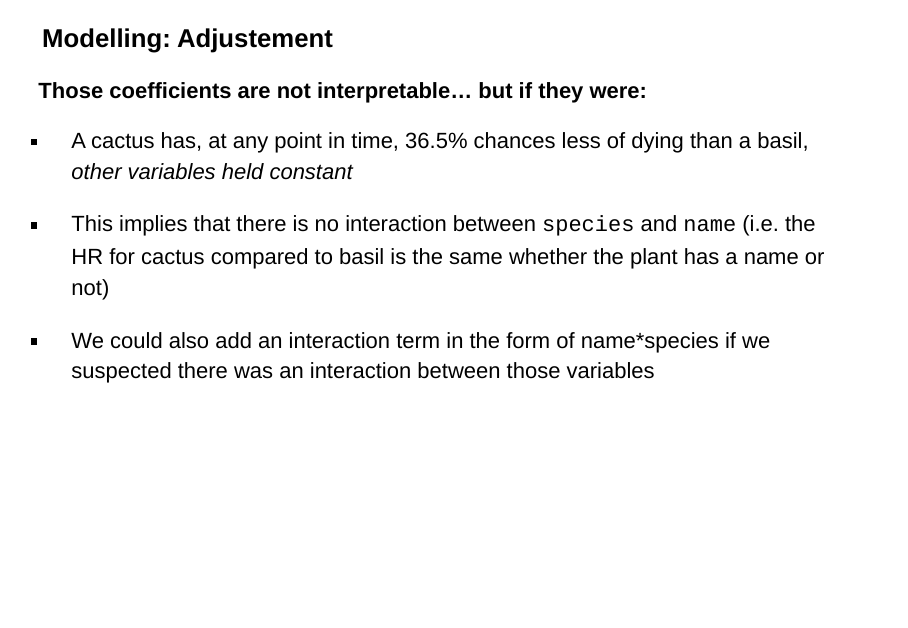
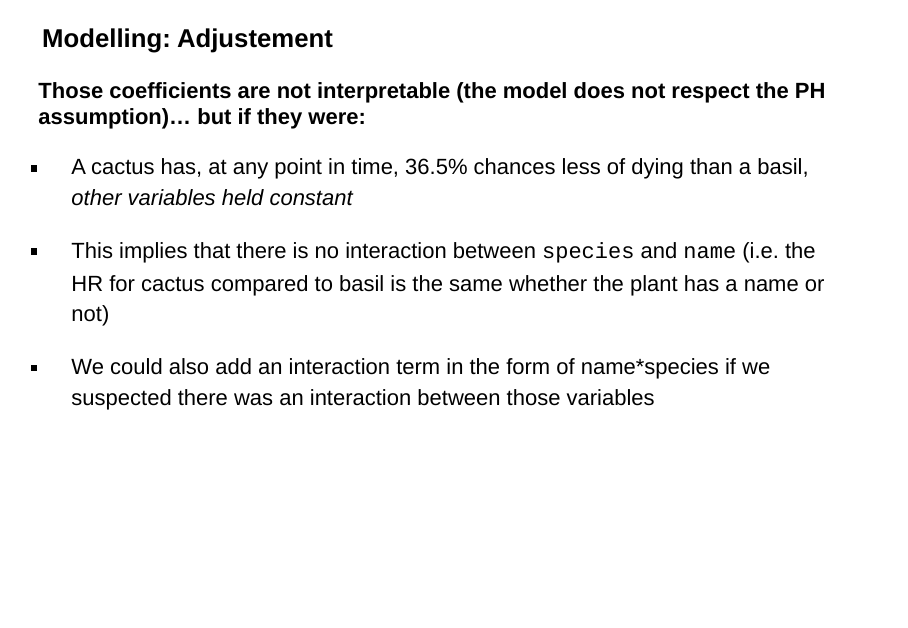
Before and after one commit to nelissanne/presentations, an R Markdown document (rladies_cox_model/cox_model.Rmd): page 42 of 46. Rendered offline with R 4.5, knitr and Pandoc, with nearby package versions; drawn as Slidy slides in place of the format the file asks for.

Commit message:
Update cox_model.Rmd

```diff
--- a/rladies_cox_model/cox_model.Rmd
+++ b/rladies_cox_model/cox_model.Rmd
@@ -459,7 +459,7 @@ summary(model_full)
 
 ### Modelling: Adjustement
 
-**Those coefficients are not interpretable... but if they were:**
+**Those coefficients are not interpretable (the model does not respect the PH assumption)... but if they were:**
 
 * A cactus has, at any point in time, 36.5% chances less of dying than a basil, *other variables held constant*
 
```
